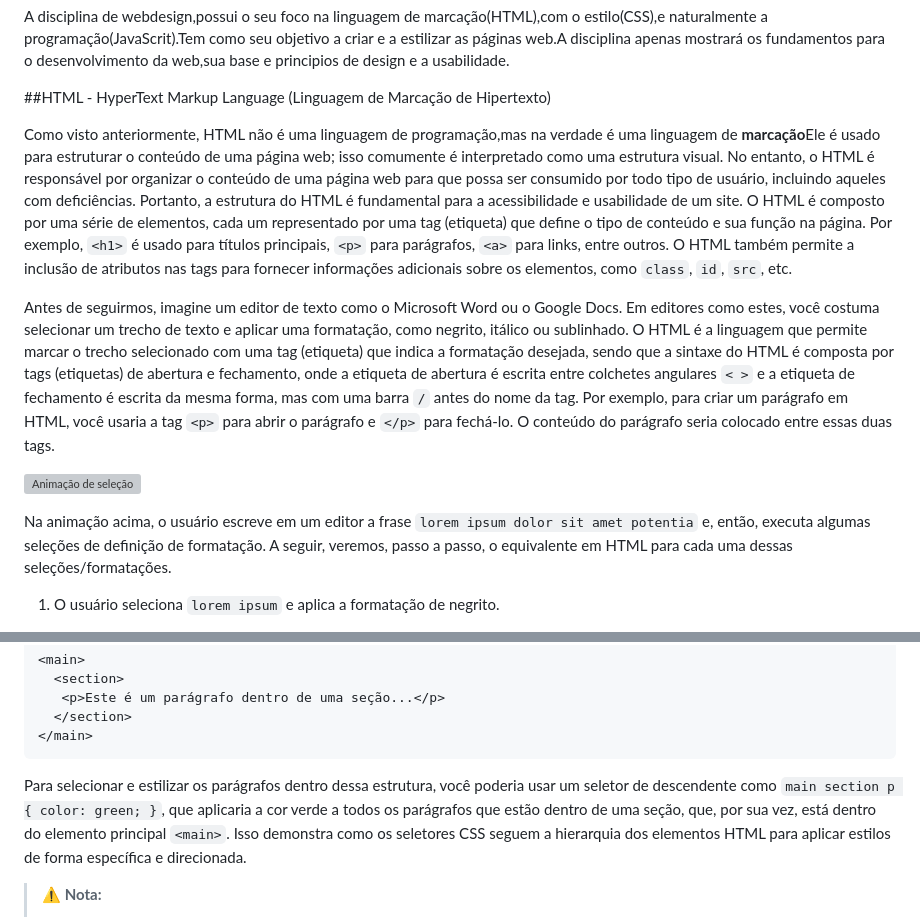
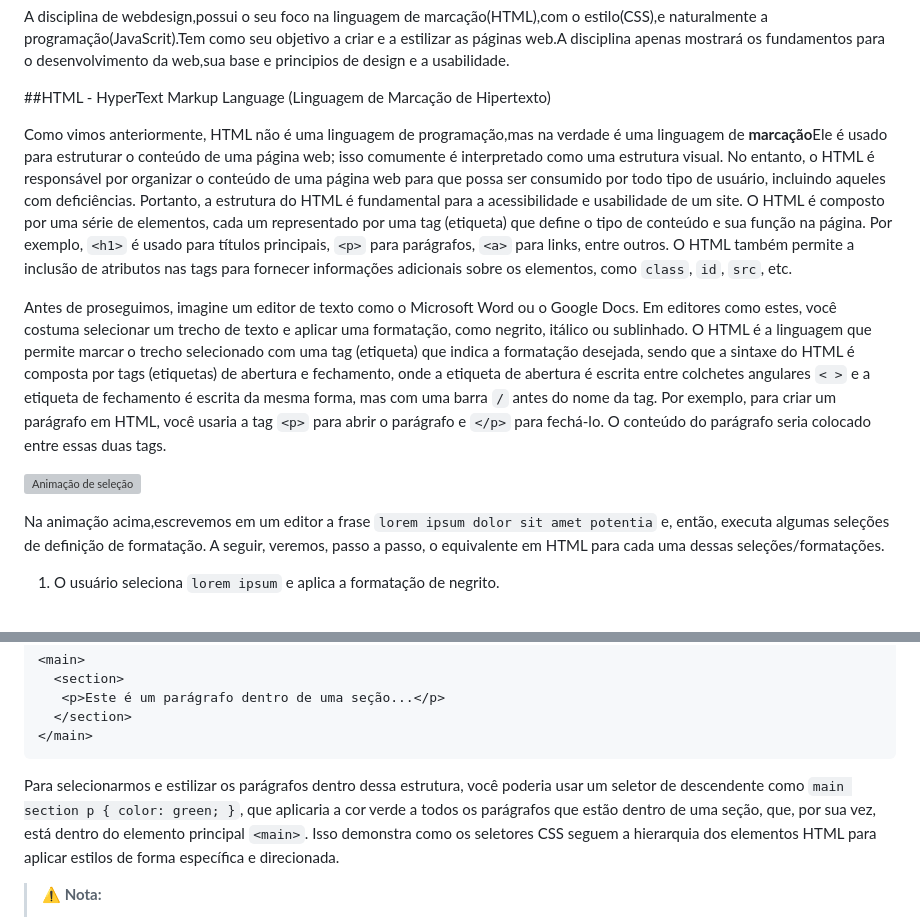
Before and after one commit to iuripereiramuller201125-ui/garatujas, a Markdown page: proj1/tutorial-html-ccs.md, 2 parts joined by grey strips. Rendered like a GitHub page; grey boxes are pictures that could not be loaded.

````diff
--- a/proj1/tutorial-html-ccs.md
+++ b/proj1/tutorial-html-ccs.md
@@ -4,13 +4,13 @@ A disciplina de webdesign,possui o seu foco na linguagem de marcação(HTML),com
 
 ##HTML - HyperText Markup Language (Linguagem de Marcação de Hipertexto)
 
-Como visto anteriormente, HTML não é uma linguagem de programação,mas na verdade é uma linguagem de **marcação**Ele é usado para estruturar o conteúdo de uma página web; isso comumente é interpretado como uma estrutura visual. No entanto, o HTML é responsável por organizar o conteúdo de uma página web para que possa ser consumido por todo tipo de usuário, incluindo aqueles com deficiências. Portanto, a estrutura do HTML é fundamental para a acessibilidade e usabilidade de um site. O HTML é composto por uma série de elementos, cada um representado por uma tag (etiqueta) que define o tipo de conteúdo e sua função na página. Por exemplo, `<h1>` é usado para títulos principais, `<p>` para parágrafos, `<a>` para links, entre outros. O HTML também permite a inclusão de atributos nas tags para fornecer informações adicionais sobre os elementos, como `class`, `id`, `src`, etc.
+Como vimos anteriormente, HTML não é uma linguagem de programação,mas na verdade é uma linguagem de **marcação**Ele é usado para estruturar o conteúdo de uma página web; isso comumente é interpretado como uma estrutura visual. No entanto, o HTML é responsável por organizar o conteúdo de uma página web para que possa ser consumido por todo tipo de usuário, incluindo aqueles com deficiências. Portanto, a estrutura do HTML é fundamental para a acessibilidade e usabilidade de um site. O HTML é composto por uma série de elementos, cada um representado por uma tag (etiqueta) que define o tipo de conteúdo e sua função na página. Por exemplo, `<h1>` é usado para títulos principais, `<p>` para parágrafos, `<a>` para links, entre outros. O HTML também permite a inclusão de atributos nas tags para fornecer informações adicionais sobre os elementos, como `class`, `id`, `src`, etc.
 
-Antes de seguirmos, imagine um editor de texto como o Microsoft Word ou o Google Docs. Em editores como estes, você costuma selecionar um trecho de texto e aplicar uma formatação, como negrito, itálico ou sublinhado. O HTML é a linguagem que permite marcar o trecho selecionado com uma tag (etiqueta) que indica a formatação desejada, sendo que a sintaxe do HTML é composta por tags (etiquetas) de abertura e fechamento, onde a etiqueta de abertura é escrita entre colchetes angulares `< >` e a etiqueta de fechamento é escrita da mesma forma, mas com uma barra `/` antes do nome da tag. Por exemplo, para criar um parágrafo em HTML, você usaria a tag `<p>` para abrir o parágrafo e `</p>` para fechá-lo. O conteúdo do parágrafo seria colocado entre essas duas tags.
+Antes de proseguimos, imagine um editor de texto como o Microsoft Word ou o Google Docs. Em editores como estes, você costuma selecionar um trecho de texto e aplicar uma formatação, como negrito, itálico ou sublinhado. O HTML é a linguagem que permite marcar o trecho selecionado com uma tag (etiqueta) que indica a formatação desejada, sendo que a sintaxe do HTML é composta por tags (etiquetas) de abertura e fechamento, onde a etiqueta de abertura é escrita entre colchetes angulares `< >` e a etiqueta de fechamento é escrita da mesma forma, mas com uma barra `/` antes do nome da tag. Por exemplo, para criar um parágrafo em HTML, você usaria a tag `<p>` para abrir o parágrafo e `</p>` para fechá-lo. O conteúdo do parágrafo seria colocado entre essas duas tags.
 
 ![Animação de seleção](docs/select.gif)
 
-Na animação acima, o usuário escreve em um editor a frase `lorem ipsum dolor sit amet potentia` e, então, executa algumas seleções de definição de formatação. A seguir, veremos, passo a passo, o equivalente em HTML para cada uma dessas seleções/formatações.
+Na animação acima,escrevemos em um editor a frase `lorem ipsum dolor sit amet potentia` e, então, executa algumas seleções de definição de formatação. A seguir, veremos, passo a passo, o equivalente em HTML para cada uma dessas seleções/formatações.
 
 1. O usuário seleciona `lorem ipsum` e aplica a formatação de negrito.
   - Em HTML, o código correspondente seria `<strong>lorem ipsum</strong> dolor sit amet potentia`, onde a tag `<strong>` é usada para indicar que o texto deve ser exibido em negrito. No exemplo, a marcação começa com a tag `<strong>` e termina com a tag de fechamento `</strong>`, indicando que o texto entre essas tags deve ser exibido em negrito.
@@ -187,7 +187,7 @@ Como dito, a hierarquia dos elementos HTML é fundamental para entender como os
 </main>
 ```
 
-Para selecionar e estilizar os parágrafos dentro dessa estrutura, você poderia usar um seletor de descendente como `main section p { color: green; }`, que aplicaria a cor verde a todos os parágrafos que estão dentro de uma seção, que, por sua vez, está dentro do elemento principal `<main>`. Isso demonstra como os seletores CSS seguem a hierarquia dos elementos HTML para aplicar estilos de forma específica e direcionada.
+Para selecionarmos e estilizar os parágrafos dentro dessa estrutura, você poderia usar um seletor de descendente como `main section p { color: green; }`, que aplicaria a cor verde a todos os parágrafos que estão dentro de uma seção, que, por sua vez, está dentro do elemento principal `<main>`. Isso demonstra como os seletores CSS seguem a hierarquia dos elementos HTML para aplicar estilos de forma específica e direcionada.
 
 > **⚠️ Nota:**
 >
````
Also changed, not shown: other parts of proj1/tutorial-html-ccs.md (+9 -9 lines).
